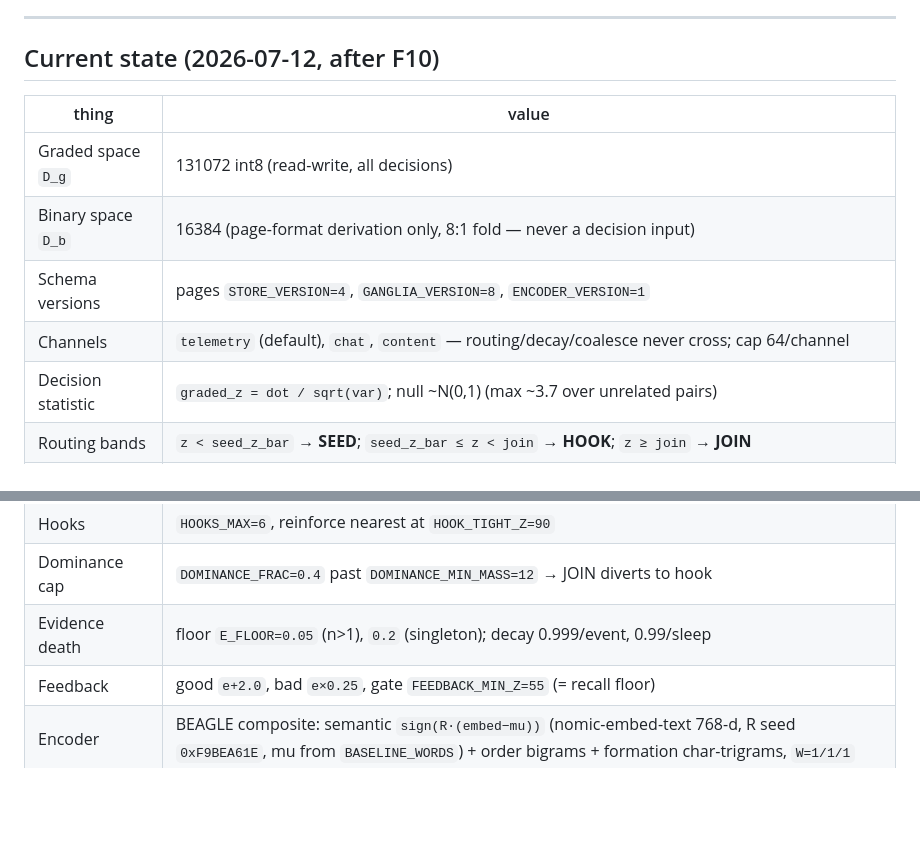
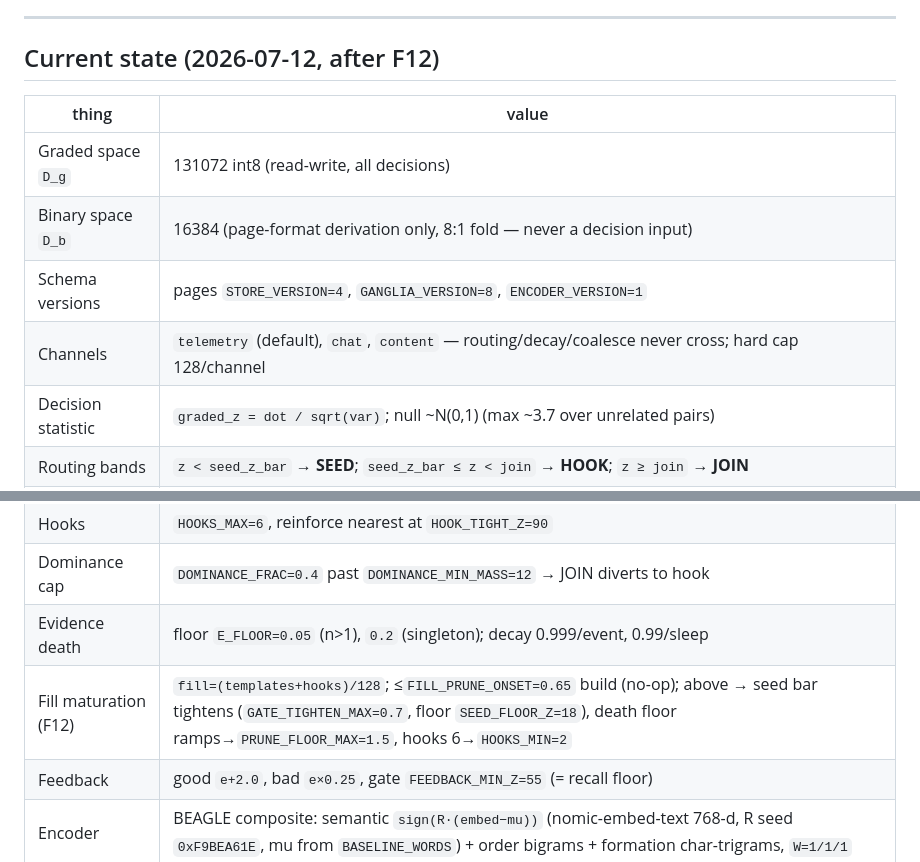
Before and after one commit to Beeradise/project-jarod-manifesto, a Markdown page: HDC_CHANGELOG.md, 2 parts joined by grey strips. GitHub-like rendering; blank space fills up the shorter version.

```diff
--- a/HDC_CHANGELOG.md
+++ b/HDC_CHANGELOG.md
@@ -16,14 +16,14 @@ separately snapshotted; F2/F3 have no distinct surviving marker.
 
 ---
 
-## Current state (2026-07-12, after F10)
+## Current state (2026-07-12, after F12)
 
 | thing | value |
 |---|---|
 | Graded space `D_g` | 131072 int8 (read-write, all decisions) |
 | Binary space `D_b` | 16384 (page-format derivation only, 8:1 fold — never a decision input) |
 | Schema versions | pages `STORE_VERSION=4`, `GANGLIA_VERSION=8`, `ENCODER_VERSION=1` |
-| Channels | `telemetry` (default), `chat`, `content` — routing/decay/coalesce never cross; cap 64/channel |
+| Channels | `telemetry` (default), `chat`, `content` — routing/decay/coalesce never cross; hard cap 128/channel |
 | Decision statistic | `graded_z = dot / sqrt(var)`; null ~N(0,1) (max ~3.7 over unrelated pairs) |
 | Routing bands | `z < seed_z_bar` → **SEED**; `seed_z_bar ≤ z < join` → **HOOK**; `z ≥ join` → **JOIN** |
 | Seed bar | `46 + 19·openness` (`Z_BAR_TIGHT=46`, `Z_BAR_LOOSE=65`), oscillator-driven |
@@ -32,6 +32,7 @@ separately snapshotted; F2/F3 have no distinct surviving marker.
 | Hooks | `HOOKS_MAX=6`, reinforce nearest at `HOOK_TIGHT_Z=90` |
 | Dominance cap | `DOMINANCE_FRAC=0.4` past `DOMINANCE_MIN_MASS=12` → JOIN diverts to hook |
 | Evidence death | floor `E_FLOOR=0.05` (n>1), `0.2` (singleton); decay 0.999/event, 0.99/sleep |
+| Fill maturation (F12) | `fill=(templates+hooks)/128`; ≤`FILL_PRUNE_ONSET=0.65` build (no-op); above → seed bar tightens (`GATE_TIGHTEN_MAX=0.7`, floor `SEED_FLOOR_Z=18`), death floor ramps→`PRUNE_FLOOR_MAX=1.5`, hooks 6→`HOOKS_MIN=2` |
 | Feedback | good `e+2.0`, bad `e×0.25`, gate `FEEDBACK_MIN_Z=55` (= recall floor) |
 | Encoder | BEAGLE composite: semantic `sign(R·(embed−mu))` (nomic-embed-text 768-d, R seed `0xF9BEA61E`, mu from `BASELINE_WORDS`) + order bigrams + formation char-trigrams, `W=1/1/1` |
 | Viscoelastic | stress EMA `α=0.2`, onset `T0=0.35`, `ETA_MAX=0.875` (yield floor 0.125), sleep recovery ×0.5 |
```
Also changed, not shown: other parts of HDC_CHANGELOG.md (+44 -0 lines).
